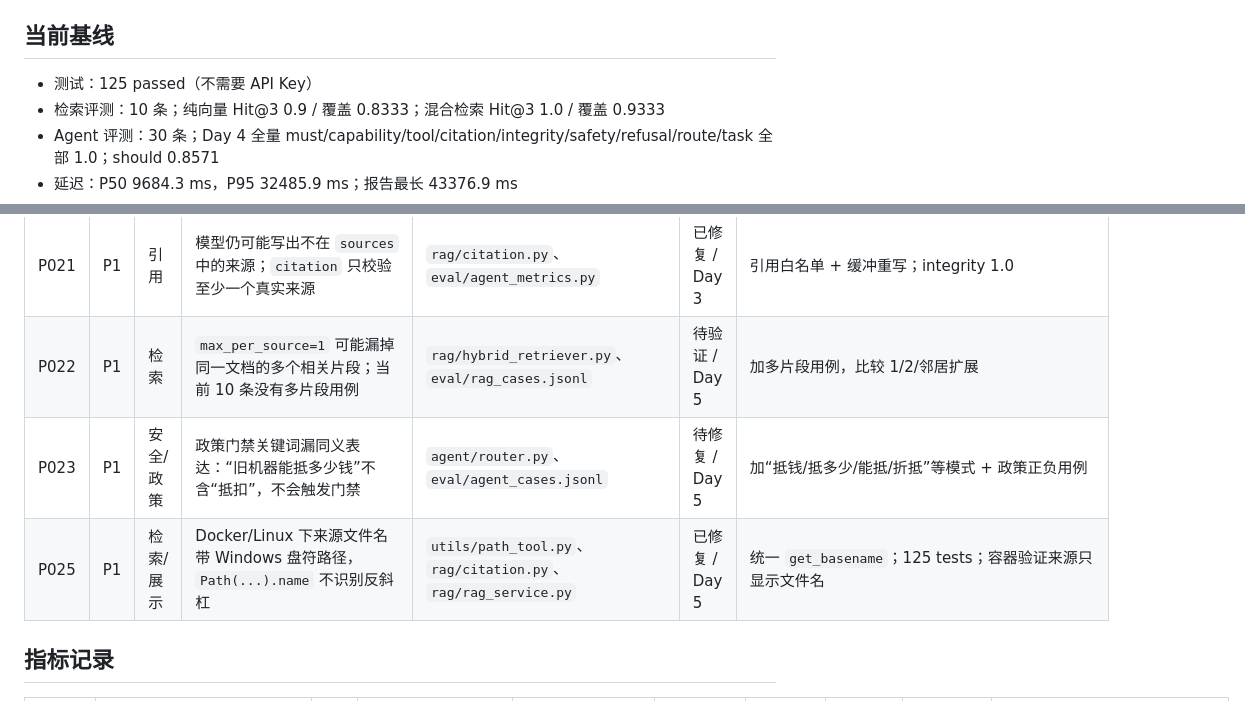
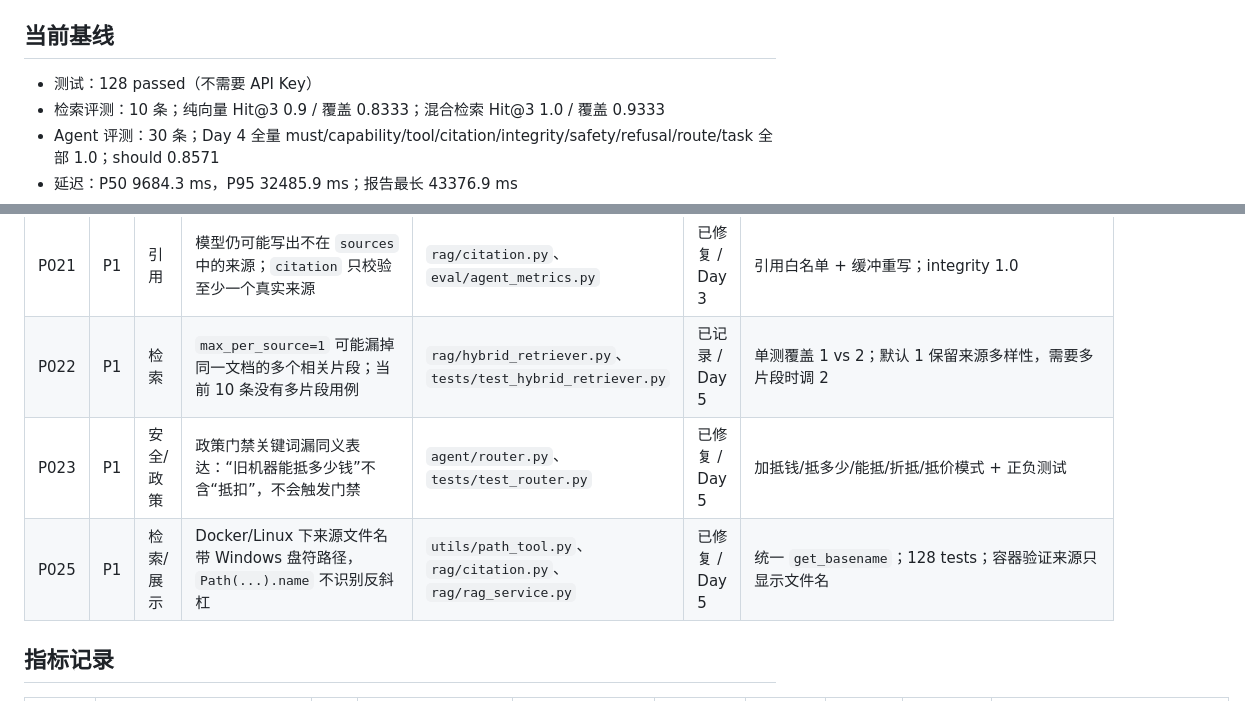
Before and after one commit to DL-DET/home-appliance-service-agent, a Markdown page: docs/SPRINT5/优化待办.md, 2 parts joined by grey strips. GitHub-like rendering.

```diff
--- a/docs/SPRINT5/优化待办.md
+++ b/docs/SPRINT5/优化待办.md
@@ -7,7 +7,7 @@
 
 ## 当前基线
 
-- 测试：125 passed（不需要 API Key）
+- 测试：128 passed（不需要 API Key）
 - 检索评测：10 条；纯向量 Hit@3 0.9 / 覆盖 0.8333；混合检索 Hit@3 1.0 / 覆盖 0.9333
 - Agent 评测：30 条；Day 4 全量 must/capability/tool/citation/integrity/safety/refusal/route/task 全部 1.0；should 0.8571
 - 延迟：P50 9684.3 ms，P95 32485.9 ms；报告最长 43376.9 ms
@@ -48,9 +48,9 @@
 | P019 | P1 | 评测 | 汇总缺少 `task_success/error_rate`，`capability_match=true` 但任务未完成会被漏看 | `eval/agent_metrics.py`、`eval/run_agent_eval.py` | 已修复 / Day 3 | 汇总加 `error_rate/completed_rate/task_success_rate` |
 | P020 | P2 | UI | 侧边栏显示字面量 `\n`，CSV 转义未还原 | `app.py:258-261`、`services/customer_data.py` | 已修复 | 展示前 `normalize_newlines` |
 | P021 | P1 | 引用 | 模型仍可能写出不在 `sources` 中的来源；`citation` 只校验至少一个真实来源 | `rag/citation.py`、`eval/agent_metrics.py` | 已修复 / Day 3 | 引用白名单 + 缓冲重写；integrity 1.0 |
-| P022 | P1 | 检索 | `max_per_source=1` 可能漏掉同一文档的多个相关片段；当前 10 条没有多片段用例 | `rag/hybrid_retriever.py`、`eval/rag_cases.jsonl` | 待验证 / Day 5 | 加多片段用例，比较 1/2/邻居扩展 |
-| P023 | P1 | 安全/政策 | 政策门禁关键词漏同义表达：“旧机器能抵多少钱”不含“抵扣”，不会触发门禁 | `agent/router.py`、`eval/agent_cases.jsonl` | 待修复 / Day 5 | 加“抵钱/抵多少/能抵/折抵”等模式 + 政策正负用例 |
-| P025 | P1 | 检索/展示 | Docker/Linux 下来源文件名带 Windows 盘符路径，`Path(...).name` 不识别反斜杠 | `utils/path_tool.py`、`rag/citation.py`、`rag/rag_service.py` | 已修复 / Day 5 | 统一 `get_basename`；125 tests；容器验证来源只显示文件名 |
+| P022 | P1 | 检索 | `max_per_source=1` 可能漏掉同一文档的多个相关片段；当前 10 条没有多片段用例 | `rag/hybrid_retriever.py`、`tests/test_hybrid_retriever.py` | 已记录 / Day 5 | 单测覆盖 1 vs 2；默认 1 保留来源多样性，需要多片段时调 2 |
+| P023 | P1 | 安全/政策 | 政策门禁关键词漏同义表达：“旧机器能抵多少钱”不含“抵扣”，不会触发门禁 | `agent/router.py`、`tests/test_router.py` | 已修复 / Day 5 | 加抵钱/抵多少/能抵/折抵/抵价模式 + 正负测试 |
+| P025 | P1 | 检索/展示 | Docker/Linux 下来源文件名带 Windows 盘符路径，`Path(...).name` 不识别反斜杠 | `utils/path_tool.py`、`rag/citation.py`、`rag/rag_service.py` | 已修复 / Day 5 | 统一 `get_basename`；128 tests；容器验证来源只显示文件名 |
 
 ## 指标记录
 
```
Also changed, not shown: README.md (+2 -2 lines), docs/DEMO.md (+1 -0 lines), docs/ui-preview.png, 6 other files.
